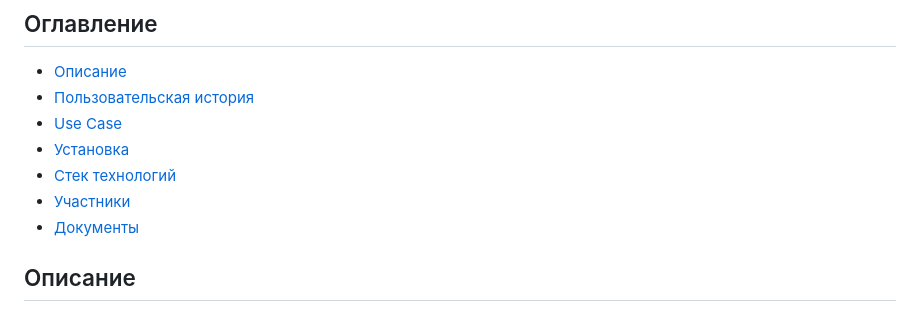
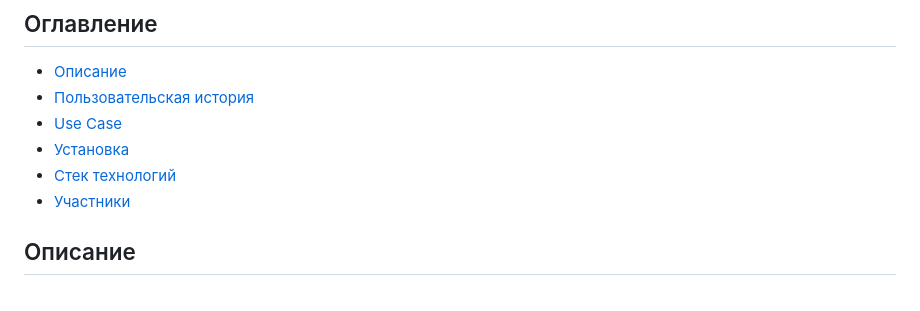
Before and after one commit to Chubak-s/qsoft, a Markdown page: README.md, the part around the change. GitHub-like rendering.

```diff
--- a/README.md
+++ b/README.md
@@ -10,7 +10,6 @@
 + [Установка](#Установка)
 + [Стек технологий](#Стек)
 + [Участники](#Участники)
-+ [Документы](#Документы)
 
 ## Описание
 Alertify — это веб-приложение для системы уведомлений, который предоставляет удобный и эффективный способ отправлять и просматривать пуш-уведомления в зависимости от роли пользователя.
```
